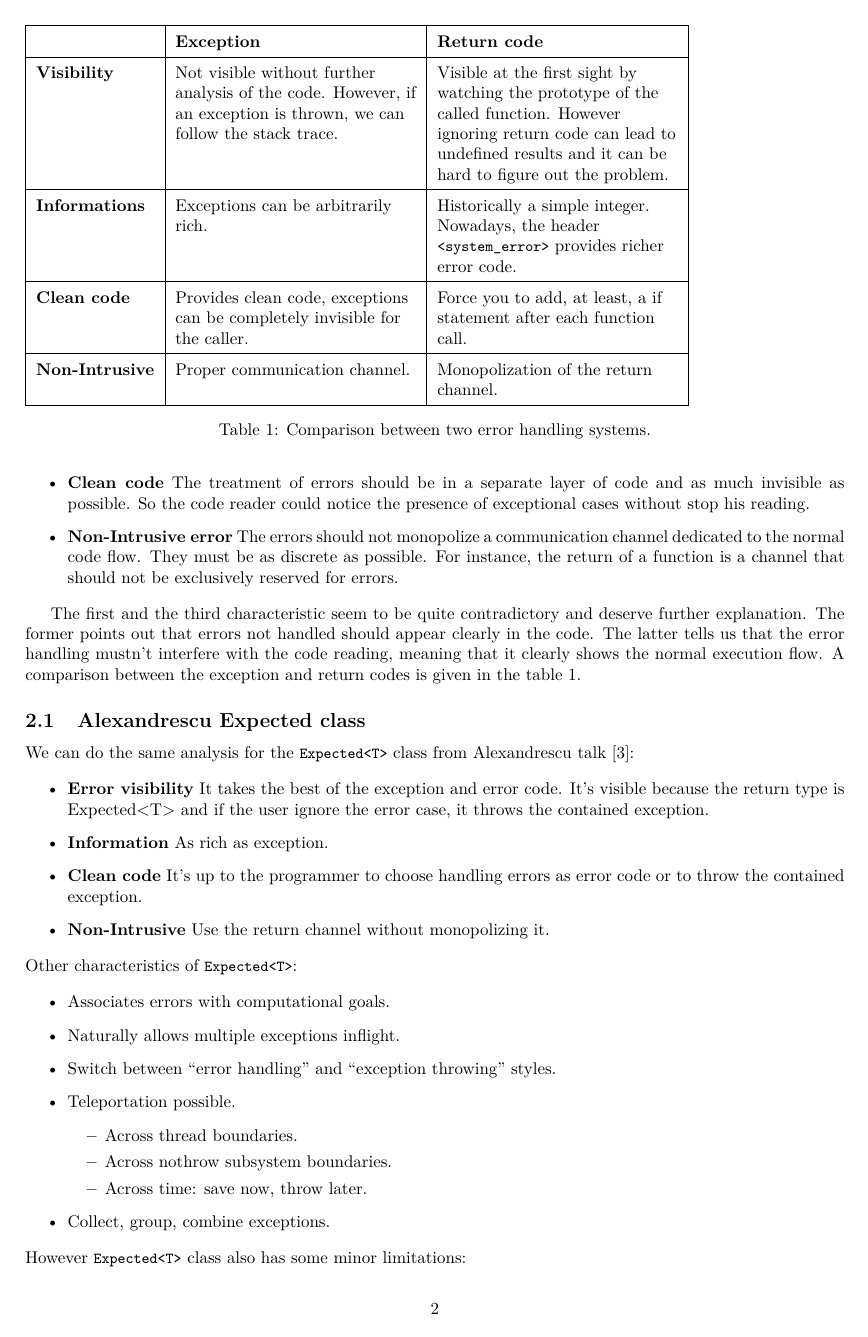
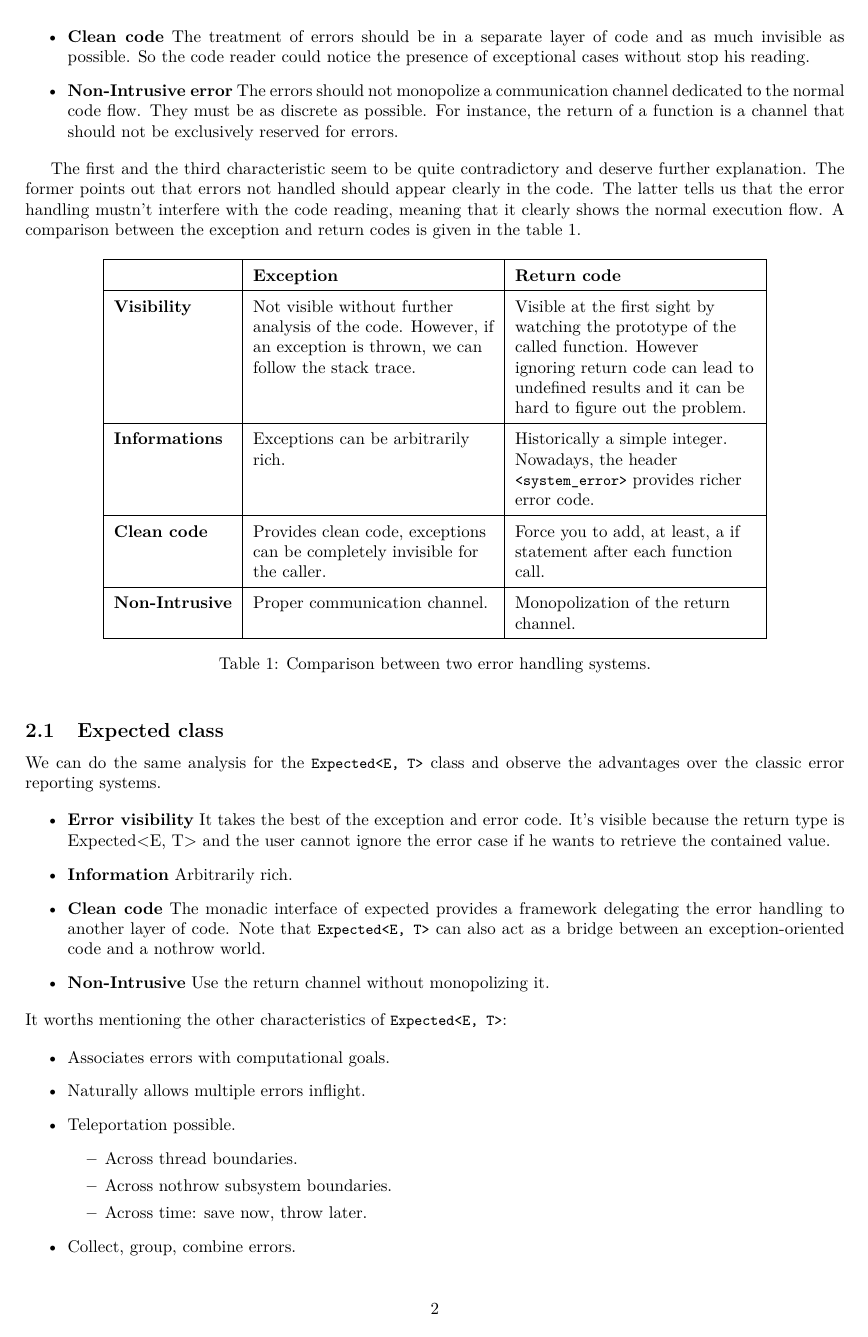
Before and after one commit to ptal/std-expected-proposal, a LaTeX document (expected-proposal.tex): page 2 of 44. Compiled offline with pdfLaTeX.

Commit message:
Improve discussion on Expected characteristics. Delete the historical distinction between the Alexandrescu class and ours.

```diff
--- a/expected-proposal.tex
+++ b/expected-proposal.tex
@@ -136,8 +136,8 @@ Basically, the two main error mechanisms are exceptions and return codes. Before
 
 The first and the third characteristic seem to be quite contradictory and deserve further explanation. The former points out that errors not handled should appear clearly in the code. The latter tells us that the error handling mustn't interfere with the code reading, meaning that it clearly shows the normal execution flow. A comparison between the exception and return codes is given in the table \ref{comp-handling-error}.
 
-
-\begin{table}
+\begin{table}[h!]
+\centering
 \bgroup
 \def\arraystretch{1.5}
 \begin{tabular}{|l|>{\raggedright\arraybackslash}p{5cm}|>{\raggedright\arraybackslash}p{5cm}|}
@@ -158,37 +158,28 @@ The first and the third characteristic seem to be quite contradictory and deserv
 \label{comp-handling-error}
 \end{table}
 
-\subsection{Alexandrescu Expected class}
+\subsection{Expected class}
 %%%%%%%%%%%%%%%%%%%%
 
-We can do the same analysis for the \cpp{Expected<T>} class from Alexandrescu talk \cite{AlexandrescuExpected}:
+We can do the same analysis for the \cpp{Expected<E, T>} class and observe the advantages over the classic error reporting systems.
 
 \begin{itemize}
- \item \textbf{Error visibility} It takes the best of the exception and error code. It's visible because the return type is Expected<T> and if the user ignore the error case, it throws the contained exception.
- \item \textbf{Information} As rich as exception.
- \item \textbf{Clean code} It's up to the programmer to choose handling errors as error code or to throw the contained exception.
+ \item \textbf{Error visibility} It takes the best of the exception and error code. It's visible because the return type is Expected<E, T> and the user cannot ignore the error case if he wants to retrieve the contained value.
+ \item \textbf{Information} Arbitrarily rich.
+ \item \textbf{Clean code} The monadic interface of expected provides a framework delegating the error handling to another layer of code. Note that \cpp{Expected<E, T>} can also act as a bridge between an exception-oriented code and a nothrow world.
  \item \textbf{Non-Intrusive} Use the return channel without monopolizing it.
 \end{itemize}
 
 \noindent
-Other characteristics of \cpp{Expected<T>}:
+It worths mentioning the other characteristics of \cpp{Expected<E, T>}:
 
 \begin{itemize}
  \item Associates errors with computational goals.
- \item Naturally allows multiple exceptions inflight.
- \item Switch between ``error handling'' and ``exception throwing'' styles.
+ \item Naturally allows multiple errors inflight.
  \item Teleportation possible.
  \begin{itemize}
   \item Across thread boundaries.
   \item Across nothrow subsystem boundaries.
   \item Across time: save now, throw later.
  \end{itemize}
- \item Collect, group, combine exceptions.
-\end{itemize}
-
-\noindent
-However \cpp{Expected<T>} class also has some minor limitations:
-\begin{itemize}
- \item The error code must be an exception.
- \item It doesn't provide a better solution to resolve errors. You can throw or use the \cpp{hasException<E>()} function to test errors which is similar to the old switch case statement.
- \item The function \cpp{hasException<E>()} test the type and so cannot distinguish two different errors from the same exception. Exception can contains multiple error case scenarios (think about \cpp{std::invalid_argument}).
+ \item Collect, group, combine errors.
```
Also changed, not shown: expected-proposal.tex (9 more changed lines).
